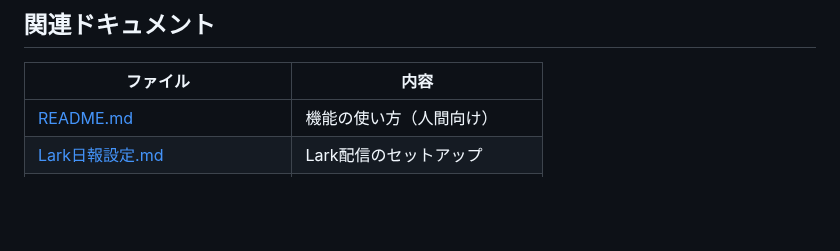
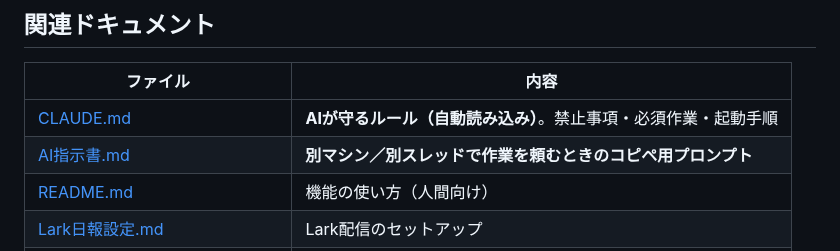
Before and after one commit to mirai-oss/tori-dashboard, a Markdown page: HANDOFF.md, the part around the change. Rendered like a GitHub page; blank space fills up the shorter version.

```diff
--- a/HANDOFF.md
+++ b/HANDOFF.md
@@ -230,6 +230,8 @@ LARK_WEBHOOK=<hook> IMAGE_URL=<releaseURL> node scripts/lark-report.mjs send
 
 | ファイル | 内容 |
 |---|---|
+| [CLAUDE.md](CLAUDE.md) | **AIが守るルール（自動読み込み）**。禁止事項・必須作業・起動手順 |
+| [AI指示書.md](AI指示書.md) | **別マシン／別スレッドで作業を頼むときのコピペ用プロンプト** |
 | [README.md](README.md) | 機能の使い方（人間向け） |
 | [Lark日報設定.md](Lark日報設定.md) | Lark配信のセットアップ |
 | [Lark日報_外部cron設定.md](Lark日報_外部cron設定.md) | GAS時計トリガーでの定時起動 |
```
Also changed, not shown: AI指示書.md (added, +107 -0 lines).
